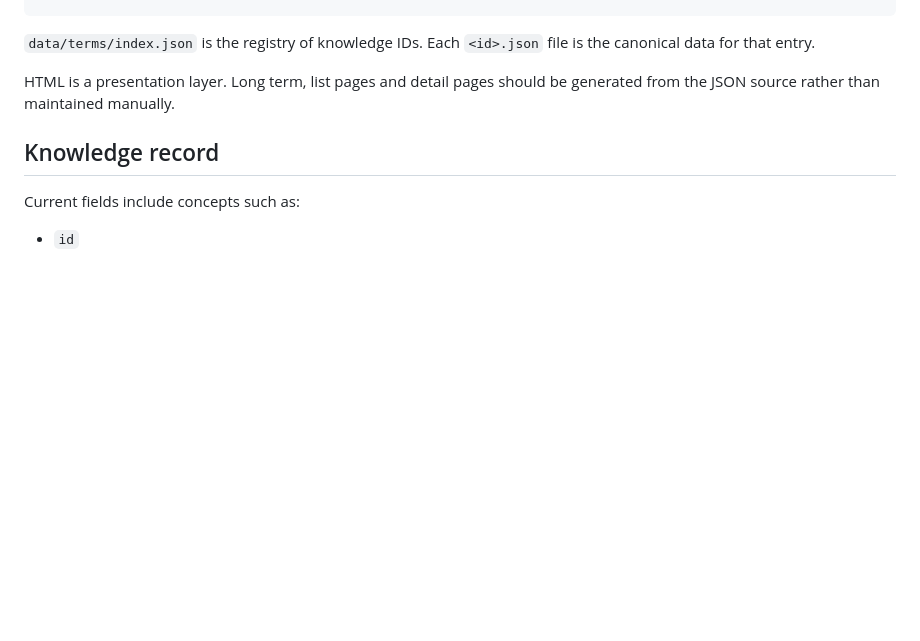
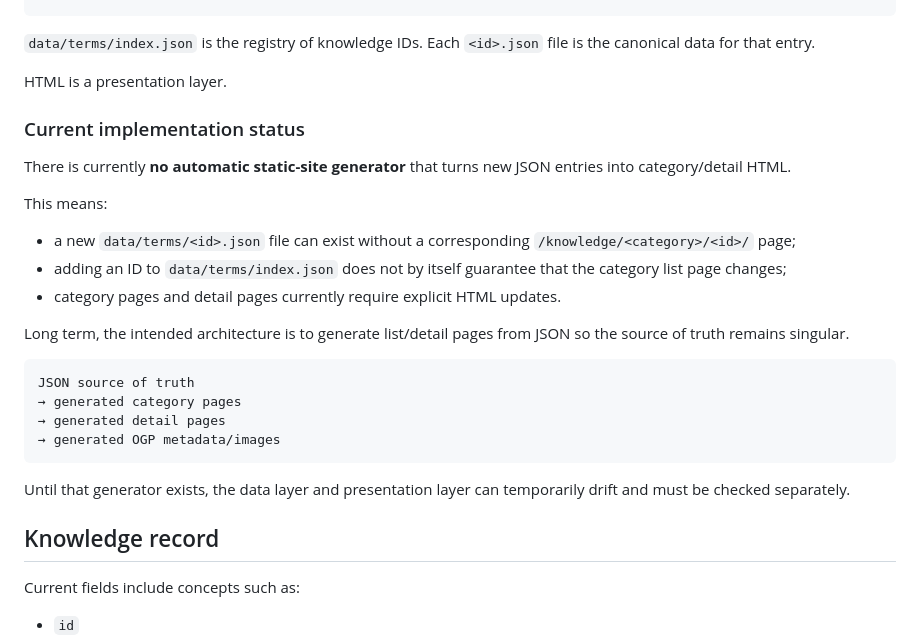
Before and after one commit to stellates/ignorance-driven-learning, a Markdown page: docs/architecture.md, the part around the change. GitHub-like rendering; blank space fills up the shorter version.

Commit message:
Document manual HTML generation status

````diff
--- a/docs/architecture.md
+++ b/docs/architecture.md
@@ -89,7 +89,28 @@ data/
 `data/terms/index.json` is the registry of knowledge IDs.
 Each `<id>.json` file is the canonical data for that entry.
 
-HTML is a presentation layer. Long term, list pages and detail pages should be generated from the JSON source rather than maintained manually.
+HTML is a presentation layer.
+
+### Current implementation status
+
+There is currently **no automatic static-site generator** that turns new JSON entries into category/detail HTML.
+
+This means:
+
+- a new `data/terms/<id>.json` file can exist without a corresponding `/knowledge/<category>/<id>/` page;
+- adding an ID to `data/terms/index.json` does not by itself guarantee that the category list page changes;
+- category pages and detail pages currently require explicit HTML updates.
+
+Long term, the intended architecture is to generate list/detail pages from JSON so the source of truth remains singular.
+
+```text
+JSON source of truth
+→ generated category pages
+→ generated detail pages
+→ generated OGP metadata/images
+```
+
+Until that generator exists, the data layer and presentation layer can temporarily drift and must be checked separately.
 
 ## Knowledge record
 
````
